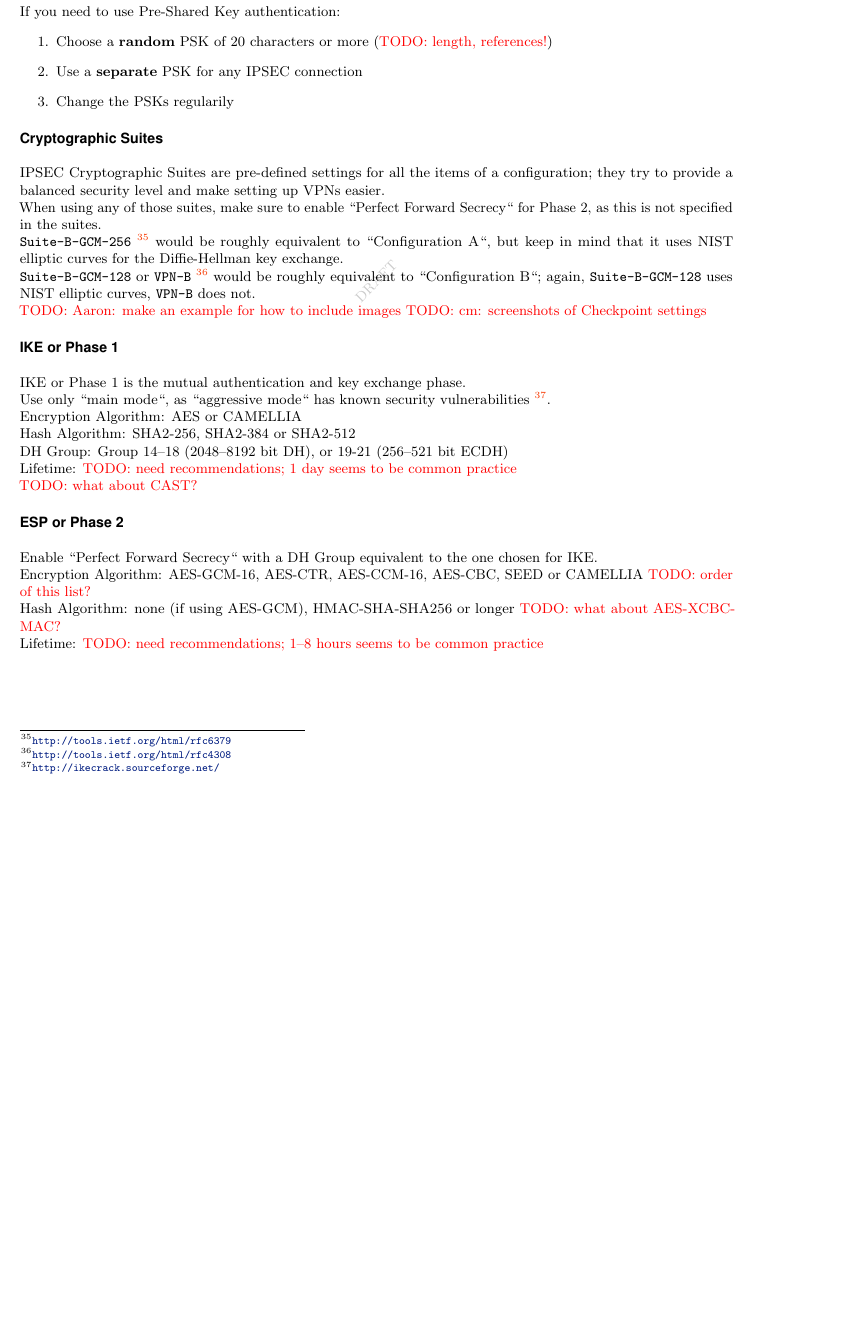
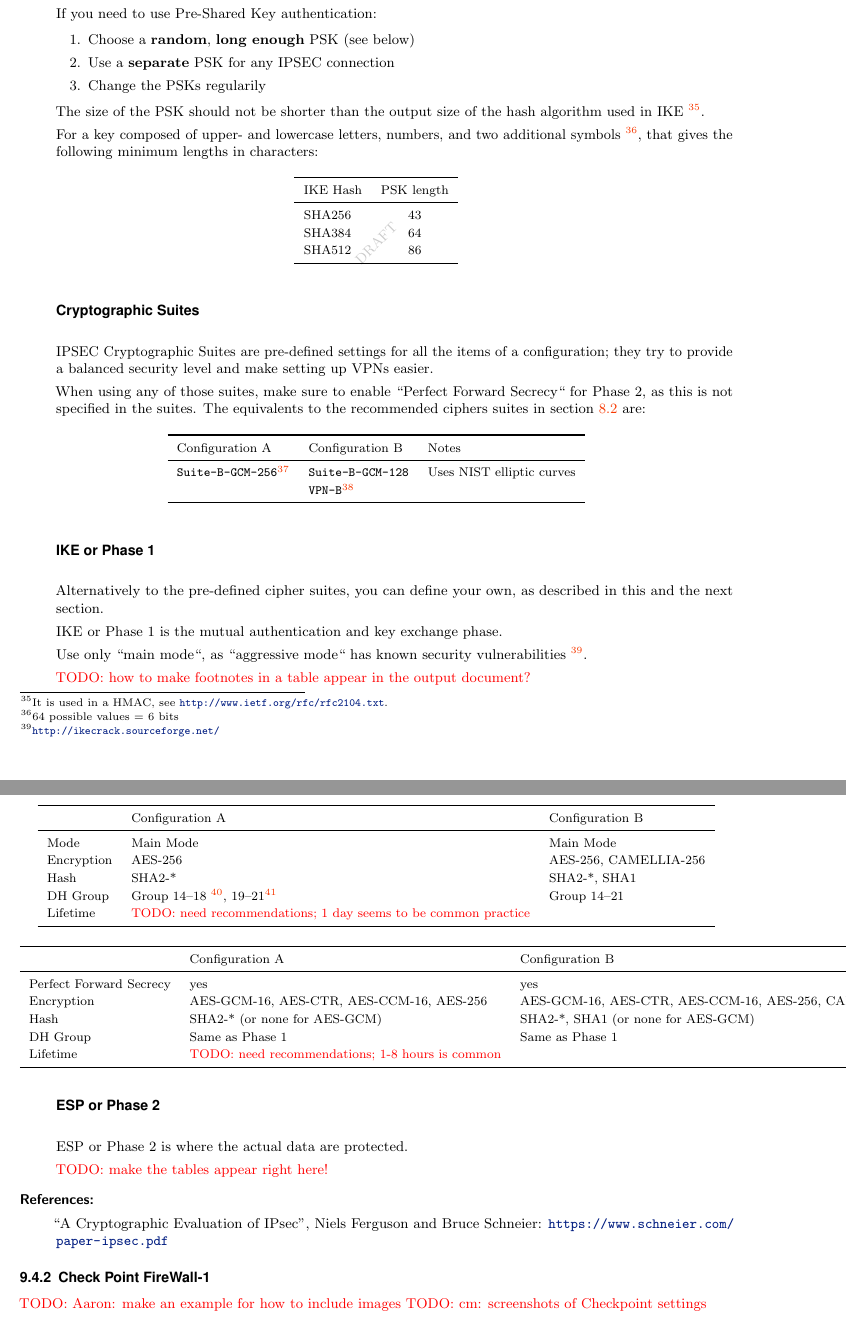
Before and after one commit to BetterCrypto/Applied-Crypto-Hardening, a LaTeX document (src/applied-crypto-hardening.tex, which reads src/practical_settings.tex): part of page 19 of 26 before the commit and two parts of pages 19 and 20 of 27 after it, the two joined at a grey line, cut so that both start at the same text, the shorter picture padded with empty space. Compiled offline with pdfLaTeX.

Commit message:
cipher_suites: add section label practical_settings: rework IPSEC general section according to TODOs

```diff
--- a/src/practical_settings.tex
+++ b/src/practical_settings.tex
@@ -683,10 +688,32 @@ against fake certificates.
 If you need to use Pre-Shared Key authentication:
 
 \begin{enumerate}
-\item Choose a \textbf{random} PSK of 20 characters or more (\todo{length, references!})
+\item Choose a \textbf{random}, \textbf{long enough} PSK (see below)
 \item Use a \textbf{separate} PSK for any IPSEC connection
 \item Change the PSKs regularily
 \end{enumerate}
+
+The size of the PSK should not be shorter than the output size of
+the hash algorithm used in IKE \footnote{It is used in a HMAC, see
+  \url{http://www.ietf.org/rfc/rfc2104.txt}.}.
+
+For a key composed of upper- and lowercase letters, numbers, and two
+additional symbols \footnote{64 possible values = 6 bits}, that gives
+the following minimum lengths in characters:
+
+\begin{table}[h]
+  \centering
+  \small
+  \begin{tabular}{lc}
+    \toprule
+    IKE Hash & PSK length \\
+    \midrule
+    SHA256 & 43 \\
+    SHA384 & 64 \\
+    SHA512 & 86 \\
+    \bottomrule
+  \end{tabular}
+\end{table}
 
 \paragraph*{Cryptographic Suites}\mbox{}\\
 
@@ -695,51 +722,88 @@ items of a configuration; they try to provide a balanced security
 level and make setting up VPNs easier.
 
 When using any of those suites, make sure to enable ``Perfect Forward
-Secrecy`` for Phase 2, as this is not specified in the suites.
+Secrecy`` for Phase 2, as this is not specified in the suites. The
+equivalents to the recommended ciphers suites in section
+\ref{section:recommendedciphers} are:
 
-\verb|Suite-B-GCM-256| \footnote{\url{http://tools.ietf.org/html/rfc6379}}
-would be roughly equivalent to ``Configuration A``, but keep in mind
-that it uses NIST elliptic curves for the Diffie-Hellman key exchange.
-
-\verb|Suite-B-GCM-128| or
-\verb|VPN-B| \footnote{\url{http://tools.ietf.org/html/rfc4308}} would
-be roughly equivalent to ``Configuration B``; again,
-\verb|Suite-B-GCM-128| uses NIST elliptic curves, \verb|VPN-B| does
-not.
-
-\todo{Aaron: make an example for how to include images}
-\todo{cm: screenshots of Checkpoint settings}
+\begin{table}[h]
+  \centering
+  \small
+  \begin{tabular}{lll}
+    \toprule
+    Configuration A & Configuration B & Notes\\
+    \midrule
+    \verb|Suite-B-GCM-256|\footnote{\url{http://tools.ietf.org/html/rfc6379}} &
+\verb|Suite-B-GCM-128| & Uses NIST elliptic curves
+\\ & \verb|VPN-B|\footnote{\url{http://tools.ietf.org/html/rfc4308}} &
+\\
+    \bottomrule
+  \end{tabular}
+\end{table}
 
 \paragraph*{IKE or Phase 1}\mbox{}\\
+
+Alternatively to the pre-defined cipher suites, you can define your
+own, as described in this and the next section.
 
 IKE or Phase 1 is the mutual authentication and key exchange phase.
 
 Use only ``main mode``, as ``aggressive mode`` has known security
 vulnerabilities \footnote{\url{http://ikecrack.sourceforge.net/}}.
 
-Encryption Algorithm: AES or CAMELLIA
+\todo{how to make footnotes in a table appear in the output document?}
 
-Hash Algorithm: SHA2-256, SHA2-384 or SHA2-512
-
-DH Group: Group 14--18 (2048--8192 bit DH), or 19-21 (256--521 bit
-ECDH)
-
-Lifetime: \todo{need recommendations; 1 day seems to be common practice}
-
-\todo{what about CAST?}
+\begin{table}
+  \centering
+  \small
+  \begin{tabular}{lll}
+    \toprule
+    & Configuration A & Configuration B \\
+    \midrule
+    Mode & Main Mode & Main Mode \\
+    Encryption & AES-256 & AES-256, CAMELLIA-256 \\
+    Hash & SHA2-* & SHA2-*, SHA1 \\
+    DH Group & Group 14--18 \footnote{2048--8192 bit DH},
+    19--21\footnote{(256--521 bit ECDH)} & Group 14--21 \\
+    Lifetime & \todo{need recommendations; 1 day seems to be common
+      practice} & \\
+    \bottomrule
+  \end{tabular}
+\end{table}
 
 \paragraph*{ESP or Phase 2}\mbox{}\\
 
-Enable ``Perfect Forward Secrecy`` with a DH Group equivalent to the
-one chosen for IKE.
+ESP or Phase 2 is where the actual data are protected.
 
-Encryption Algorithm: AES-GCM-16, AES-CTR, AES-CCM-16, AES-CBC, SEED
-or CAMELLIA \todo{order of this list?}
+\todo{make the tables appear right here!}
 
-Hash Algorithm: none (if using AES-GCM), HMAC-SHA-SHA256 or longer
-\todo{what about AES-XCBC-MAC?}
+\begin{table}
+  \centering
+  \small
+  \begin{tabular}{lll}
+    \toprule
+    & Configuration A & Configuration B \\
+    \midrule
+    Perfect Forward Secrecy & yes & yes \\
+    Encryption & AES-GCM-16, AES-CTR, AES-CCM-16, AES-256 & AES-GCM-16, AES-CTR, AES-CCM-16, AES-256, CAMELLIA-256 \\
+    Hash & SHA2-* (or none for AES-GCM) & SHA2-*, SHA1 (or none for AES-GCM) \\
+    DH Group & Same as Phase 1 & Same as Phase 1 \\
+    Lifetime & \todo{need recommendations; 1-8 hours is common} & \\
+    \bottomrule
+  \end{tabular}
+\end{table}
 
-Lifetime: \todo{need recommendations; 1--8 hours seems to be common practice}
+\item[References:] \mbox{}
+
+``A Cryptographic Evaluation of IPsec'', Niels Ferguson and Bruce
+  Schneier: \url{https://www.schneier.com/paper-ipsec.pdf}
+
+\end{description}
+
+\subsubsection{Check Point FireWall-1}
+
+\todo{Aaron: make an example for how to include images}
+\todo{cm: screenshots of Checkpoint settings}
 
 
 \subsubsection{OpenVPN}
```
Also changed, not shown: src/cipher_suites.tex (+1 -0 lines), src/practical_settings.tex (9 more changed lines).
